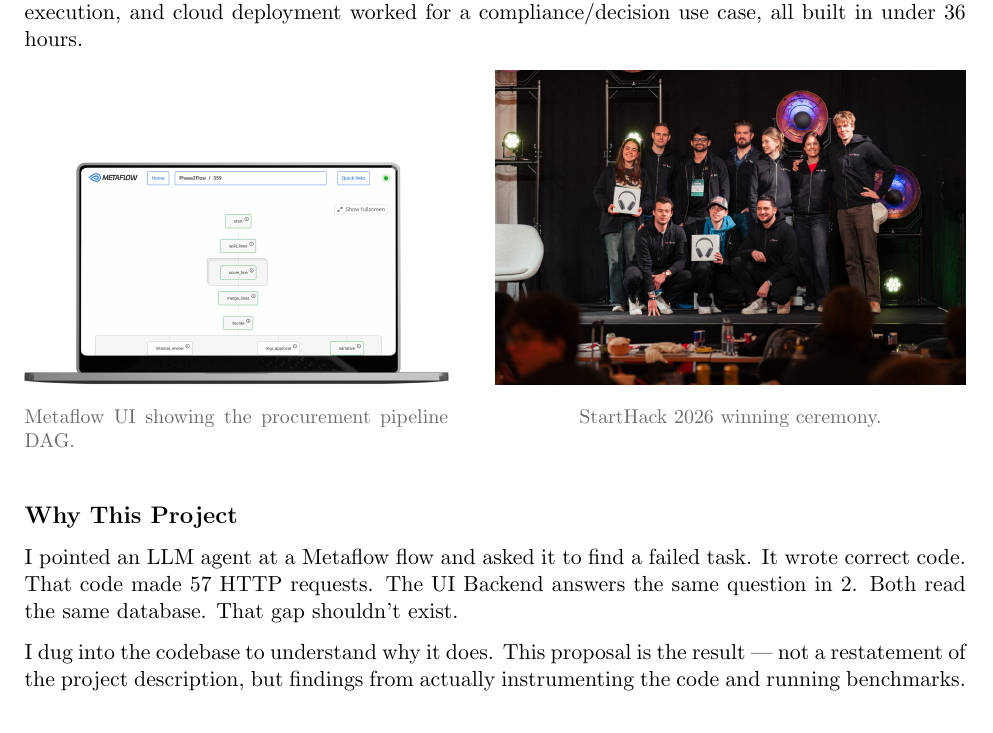
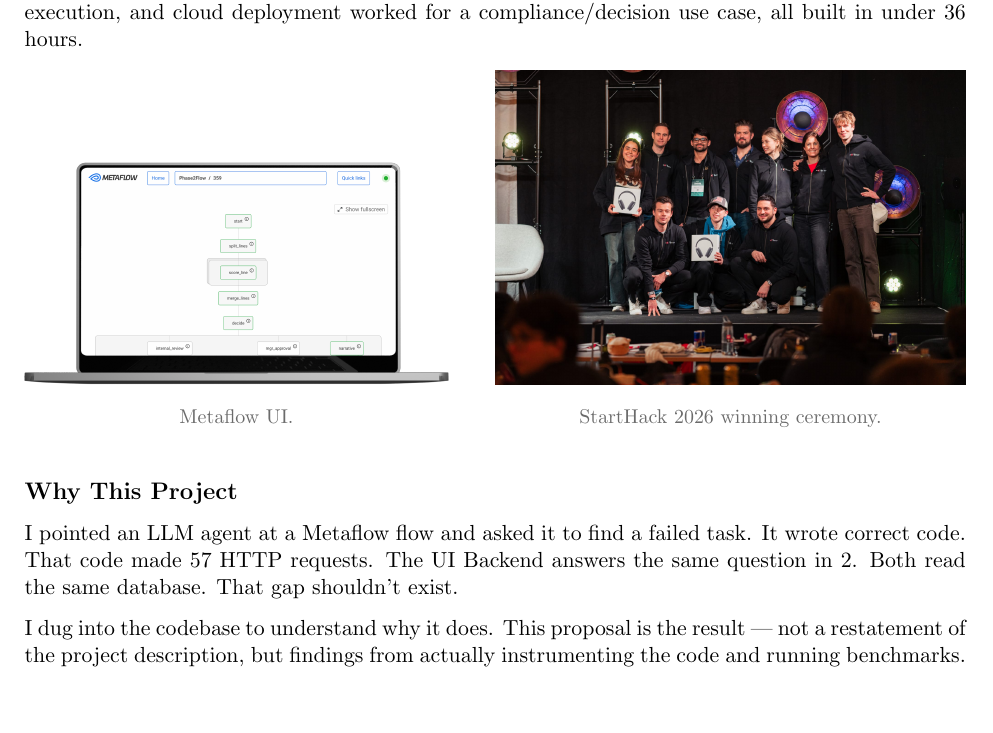
Before and after one commit to landigf/gsoc-2026-agent-friendly-metaflow, a LaTeX document (docs/proposal.tex): part of page 2 of 6, cut so that both start at the same text, the shorter picture padded with empty space. Compiled offline with pdfLaTeX.

Commit message:
Update proposal captions

```diff
--- a/docs/proposal.tex
+++ b/docs/proposal.tex
@@ -136,7 +136,7 @@
 \begin{minipage}[t]{0.45\textwidth}
 \centering
 \includegraphics[width=\textwidth]{pitch_metaflow.png}
-\caption*{\small\color{mfgray} Metaflow UI showing the procurement pipeline DAG.}
+\caption*{\small\color{mfgray} Metaflow UI.}
 \end{minipage}
 \hfill
 \begin{minipage}[t]{0.50\textwidth}
```
Also changed, not shown: docs/AgentFriendlyMetaflowClient.pdf, docs/proposal.pdf.
